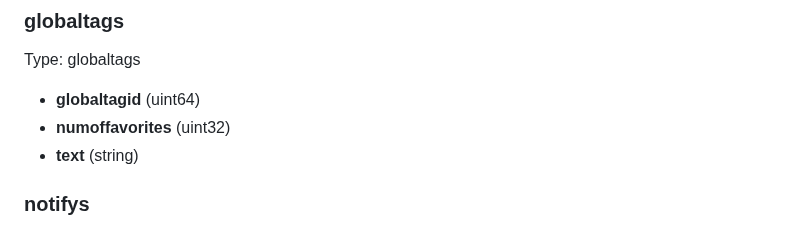
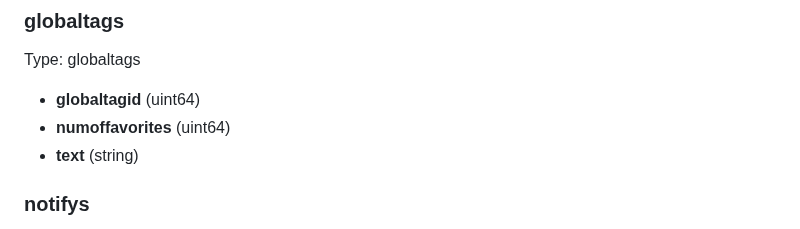
Before and after one commit to cubebased/doc, a Markdown page: archtitecture/smartcontract.md, the part around the change. GitHub-like rendering.

Commit message:
Update Contract documentation

```diff
--- a/archtitecture/smartcontract.md
+++ b/archtitecture/smartcontract.md
@@ -201,7 +201,7 @@ Type: dm
 Type: globaltags
 
   - **globaltagid** (uint64)
-  - **numoffavorites** (uint32)
+  - **numoffavorites** (uint64)
   - **text** (string)
 
 ### notifys
```
